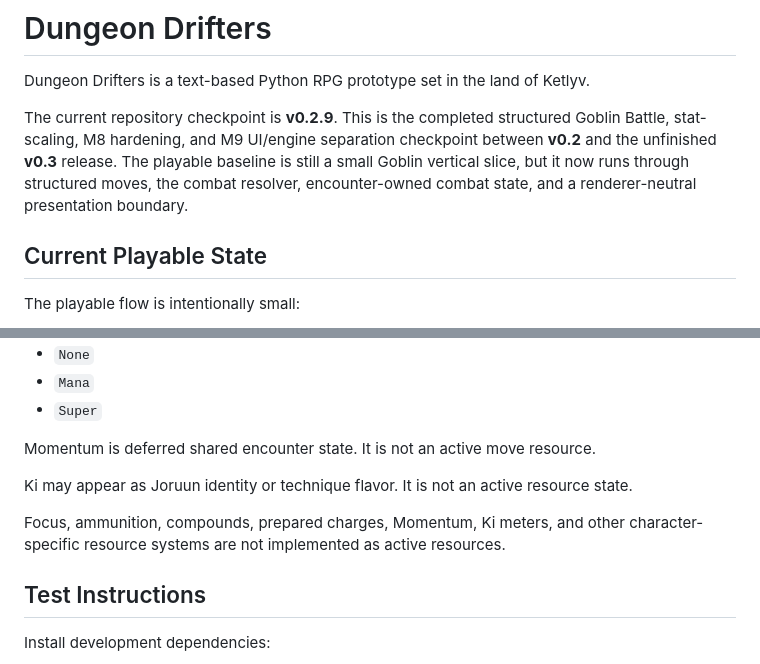
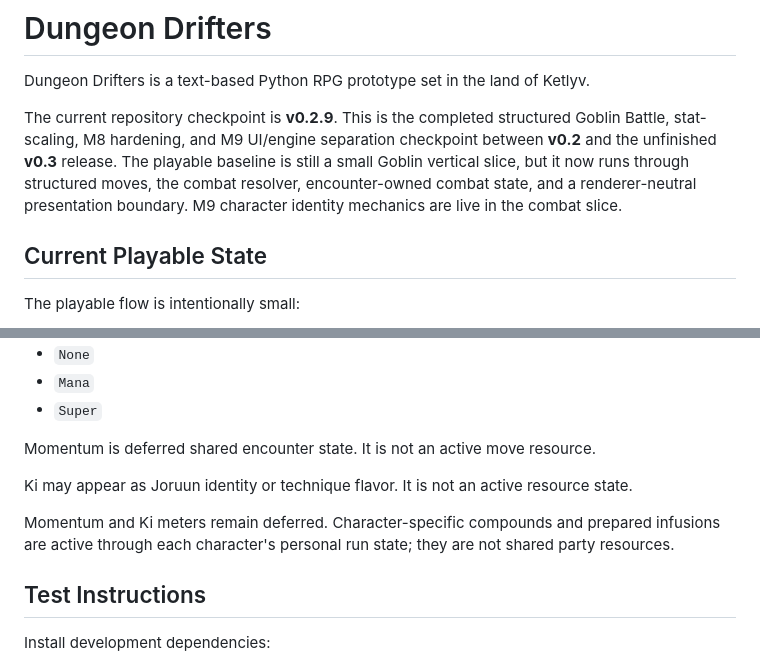
Before and after one commit to MrCodeGameandAnime/Dungeon-Drifters, a Markdown page: README.md, 2 parts joined by grey strips. Rendered like a GitHub page.

```diff
--- a/README.md
+++ b/README.md
@@ -7,7 +7,8 @@ structured Goblin Battle, stat-scaling, M8 hardening, and M9 UI/engine
 separation checkpoint between **v0.2** and the unfinished **v0.3** release.
 The playable baseline is still a small Goblin vertical slice, but it now runs
 through structured moves, the combat resolver, encounter-owned combat state,
-and a renderer-neutral presentation boundary.
+and a renderer-neutral presentation boundary. M9 character identity mechanics
+are live in the combat slice.
 
 ## Current Playable State
 
@@ -152,8 +173,9 @@ Momentum is deferred shared encounter state. It is not an active move resource.
 Ki may appear as Joruun identity or technique flavor. It is not an active
 resource state.
 
-Focus, ammunition, compounds, prepared charges, Momentum, Ki meters, and other
-character-specific resource systems are not implemented as active resources.
+Momentum and Ki meters remain deferred. Character-specific compounds and
+prepared infusions are active through each character's personal run state;
+they are not shared party resources.
 
 ## Test Instructions
 
```
Also changed, not shown: other parts of README.md (+37 -11 lines).
